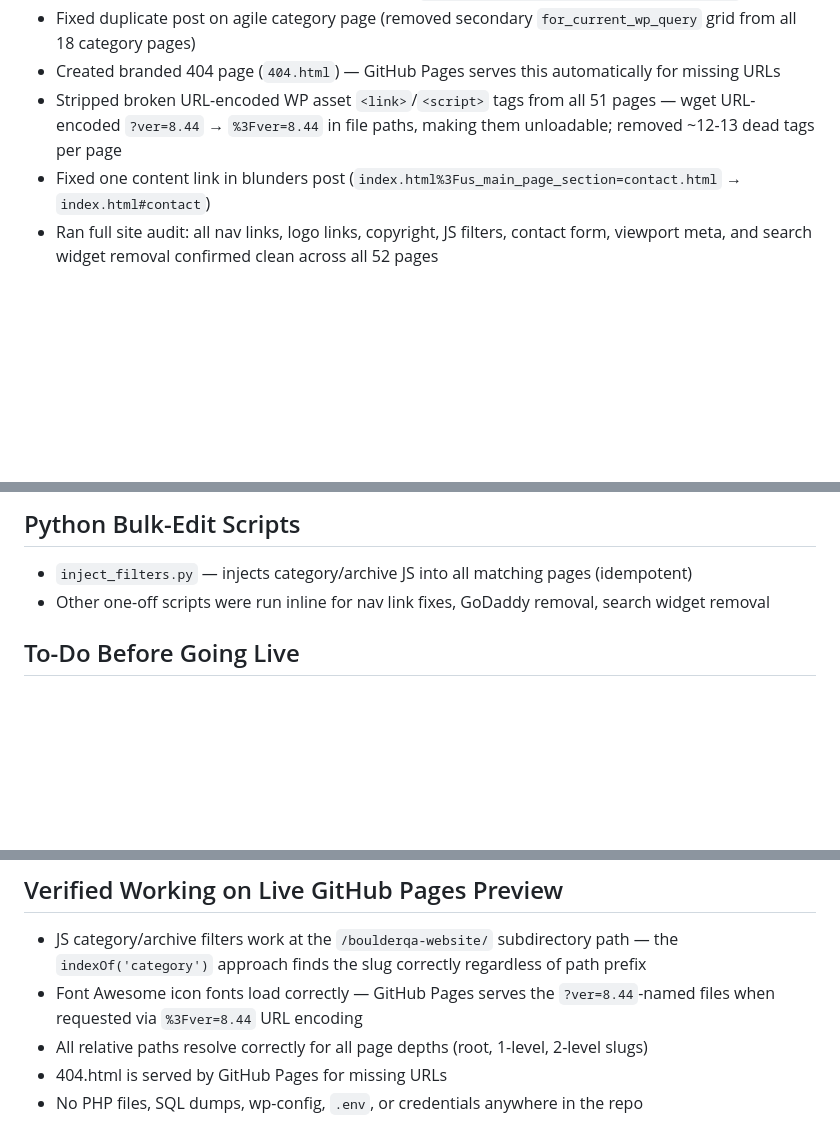
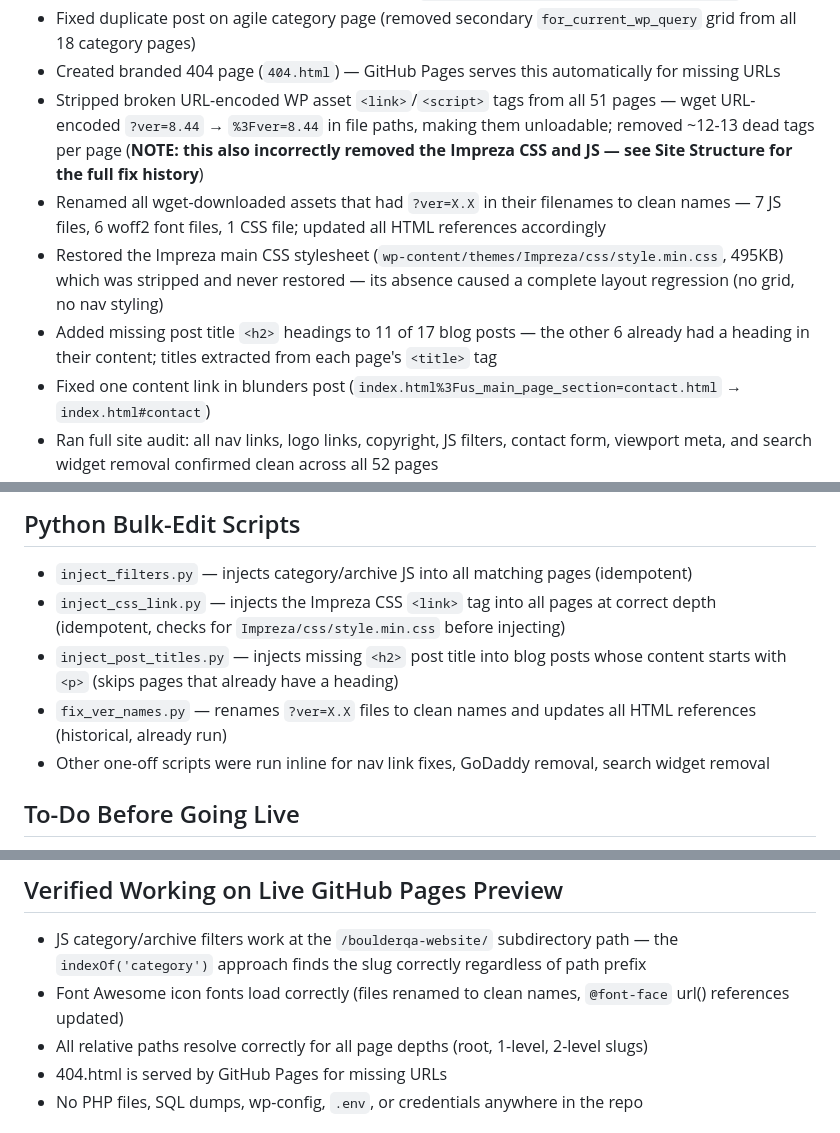
Before and after one commit to cwinski-r36/boulderqa-website, a Markdown page: CLAUDE.md, 3 parts joined by grey strips. Rendered like a GitHub page; blank space fills up the shorter version.

Commit message:
Update CLAUDE.md: document CSS regression, asset renames, post title fix
Co-Authored-By: Claude Sonnet 4.6 <noreply@anthropic.com>

```diff
--- a/CLAUDE.md
+++ b/CLAUDE.md
@@ -28,7 +28,10 @@ Convert www.boulderqa.com from a WordPress site (hosted on GoDaddy at $300+/year
 - Added dynamic copyright year to all pages using `document.write(new Date().getFullYear())`
 - Fixed duplicate post on agile category page (removed secondary `for_current_wp_query` grid from all 18 category pages)
 - Created branded 404 page (`404.html`) — GitHub Pages serves this automatically for missing URLs
-- Stripped broken URL-encoded WP asset `<link>`/`<script>` tags from all 51 pages — wget URL-encoded `?ver=8.44` → `%3Fver=8.44` in file paths, making them unloadable; removed ~12-13 dead tags per page
+- Stripped broken URL-encoded WP asset `<link>`/`<script>` tags from all 51 pages — wget URL-encoded `?ver=8.44` → `%3Fver=8.44` in file paths, making them unloadable; removed ~12-13 dead tags per page (**NOTE: this also incorrectly removed the Impreza CSS and JS — see Site Structure for the full fix history**)
+- Renamed all wget-downloaded assets that had `?ver=X.X` in their filenames to clean names — 7 JS files, 6 woff2 font files, 1 CSS file; updated all HTML references accordingly
+- Restored the Impreza main CSS stylesheet (`wp-content/themes/Impreza/css/style.min.css`, 495KB) which was stripped and never restored — its absence caused a complete layout regression (no grid, no nav styling)
+- Added missing post title `<h2>` headings to 11 of 17 blog posts — the other 6 already had a heading in their content; titles extracted from each page's `<title>` tag
 - Fixed one content link in blunders post (`index.html%3Fus_main_page_section=contact.html` → `index.html#contact`)
 - Ran full site audit: all nav links, logo links, copyright, JS filters, contact form, viewport meta, and search widget removal confirmed clean across all 52 pages
 - Moved `boulder-qas-2023-recommended-browser-device-list.html` (root-level file) into proper directory structure — it was the only blog post not in a `SLUG/index.html` directory, causing its sitemap URL to 404
@@ -100,6 +104,9 @@ Convert www.boulderqa.com from a WordPress site (hosted on GoDaddy at $300+/year
 
 ## Python Bulk-Edit Scripts
 - `inject_filters.py` — injects category/archive JS into all matching pages (idempotent)
+- `inject_css_link.py` — injects the Impreza CSS `<link>` tag into all pages at correct depth (idempotent, checks for `Impreza/css/style.min.css` before injecting)
+- `inject_post_titles.py` — injects missing `<h2>` post title into blog posts whose content starts with `<p>` (skips pages that already have a heading)
+- `fix_ver_names.py` — renames `?ver=X.X` files to clean names and updates all HTML references (historical, already run)
 - Other one-off scripts were run inline for nav link fixes, GoDaddy removal, search widget removal
 
 ## To-Do Before Going Live
@@ -112,7 +119,7 @@ Convert www.boulderqa.com from a WordPress site (hosted on GoDaddy at $300+/year
 
 ## Verified Working on Live GitHub Pages Preview
 - JS category/archive filters work at the `/boulderqa-website/` subdirectory path — the `indexOf('category')` approach finds the slug correctly regardless of path prefix
-- Font Awesome icon fonts load correctly — GitHub Pages serves the `?ver=8.44`-named files when requested via `%3Fver=8.44` URL encoding
+- Font Awesome icon fonts load correctly (files renamed to clean names, `@font-face` url() references updated)
 - All relative paths resolve correctly for all page depths (root, 1-level, 2-level slugs)
 - 404.html is served by GitHub Pages for missing URLs
 - No PHP files, SQL dumps, wp-config, `.env`, or credentials anywhere in the repo
```
Also changed, not shown: other parts of CLAUDE.md (+1 -0 lines).
